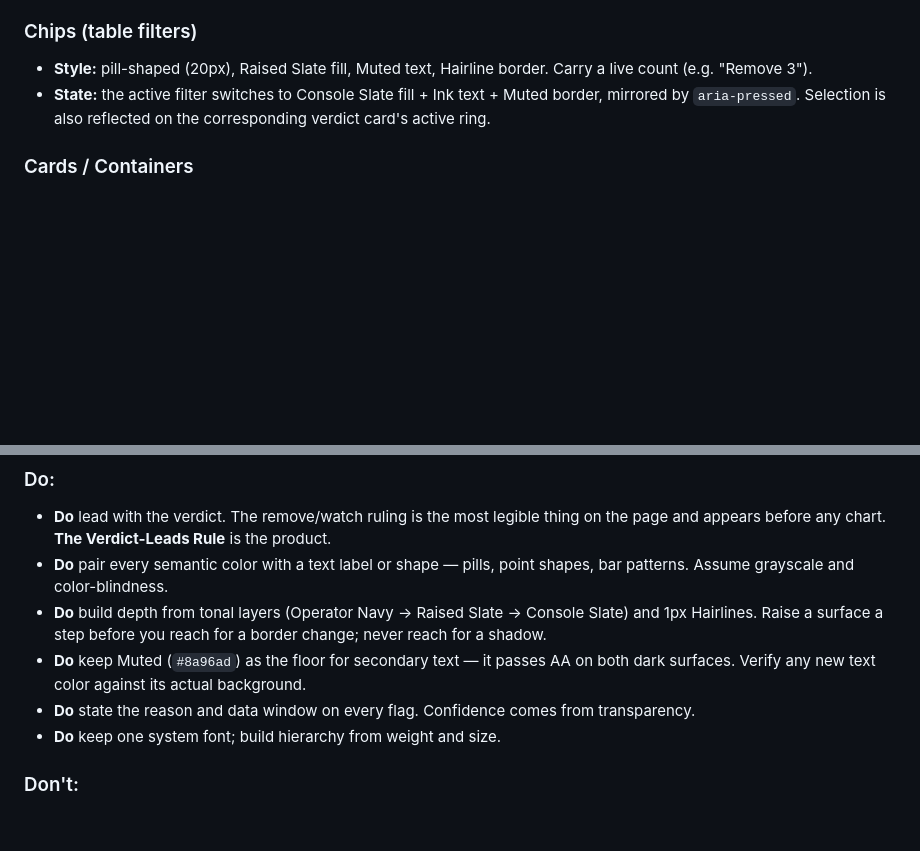
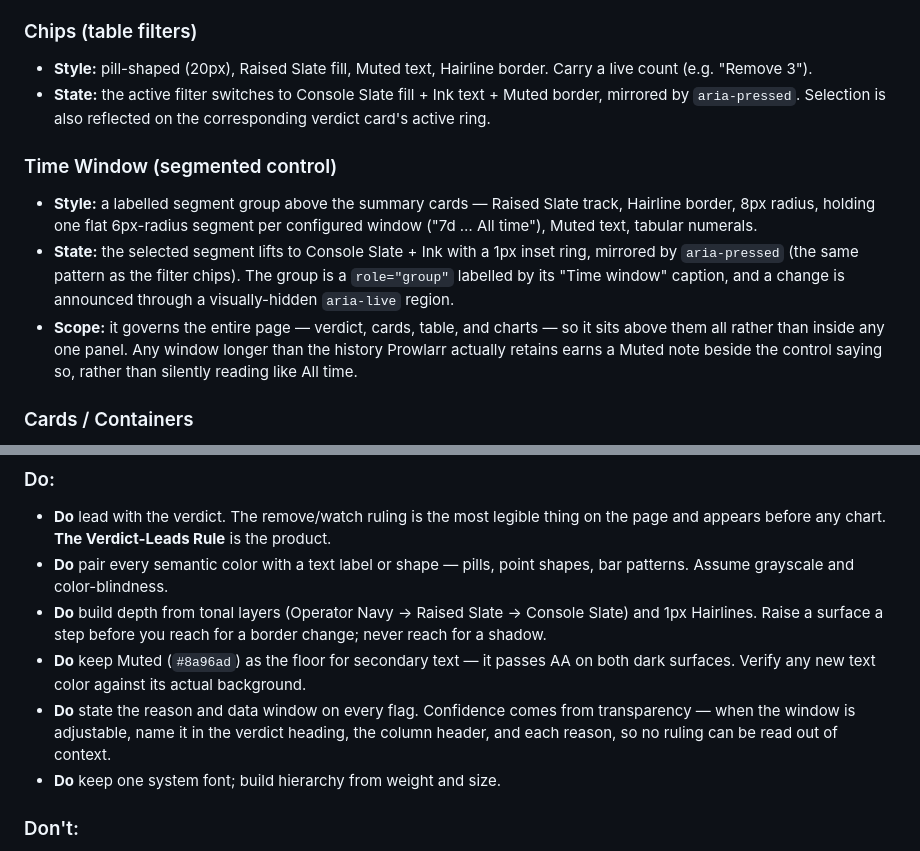
Before and after one commit to tikibozo/prowlarr-indexer-report, a Markdown page: DESIGN.md, 2 parts joined by grey strips. Rendered like a GitHub page; blank space fills up the shorter version.

```diff
--- a/DESIGN.md
+++ b/DESIGN.md
@@ -200,6 +200,11 @@ Shadow exists in exactly three places, and only ever as a *state* signal, never
 - **Style:** pill-shaped (20px), Raised Slate fill, Muted text, Hairline border. Carry a live count (e.g. "Remove 3").
 - **State:** the active filter switches to Console Slate fill + Ink text + Muted border, mirrored by `aria-pressed`. Selection is also reflected on the corresponding verdict card's active ring.
 
+### Time Window (segmented control)
+- **Style:** a labelled segment group above the summary cards — Raised Slate track, Hairline border, 8px radius, holding one flat 6px-radius segment per configured window ("7d … All time"), Muted text, tabular numerals.
+- **State:** the selected segment lifts to Console Slate + Ink with a 1px inset ring, mirrored by `aria-pressed` (the same pattern as the filter chips). The group is a `role="group"` labelled by its "Time window" caption, and a change is announced through a visually-hidden `aria-live` region.
+- **Scope:** it governs the entire page — verdict, cards, table, and charts — so it sits above them all rather than inside any one panel. Any window longer than the history Prowlarr actually retains earns a Muted note beside the control saying so, rather than silently reading like All time.
+
 ### Cards / Containers
 - **Corner style:** 10px (`{rounded.md}`); the verdict panel is one step softer at 12px.
 - **Background:** inventory cards on Raised Slate; verdict cards on Console Slate (one tonal step up) to mark them as the actionable set.
@@ -229,7 +234,7 @@ First load shows **skeleton** tiles (cards + verdict + table) with a shimmer, no
 - **Do** pair every semantic color with a text label or shape — pills, point shapes, bar patterns. Assume grayscale and color-blindness.
 - **Do** build depth from tonal layers (Operator Navy → Raised Slate → Console Slate) and 1px Hairlines. Raise a surface a step before you reach for a border change; never reach for a shadow.
 - **Do** keep Muted (`#8a96ad`) as the floor for secondary text — it passes AA on both dark surfaces. Verify any new text color against its actual background.
-- **Do** state the reason and data window on every flag. Confidence comes from transparency.
+- **Do** state the reason and data window on every flag. Confidence comes from transparency — when the window is adjustable, name it in the verdict heading, the column header, and each reason, so no ruling can be read out of context.
 - **Do** keep one system font; build hierarchy from weight and size.
 
 ### Don't:
```
Also changed, not shown: README.md (+49 -9 lines), docs/report.png, 8 other files.
